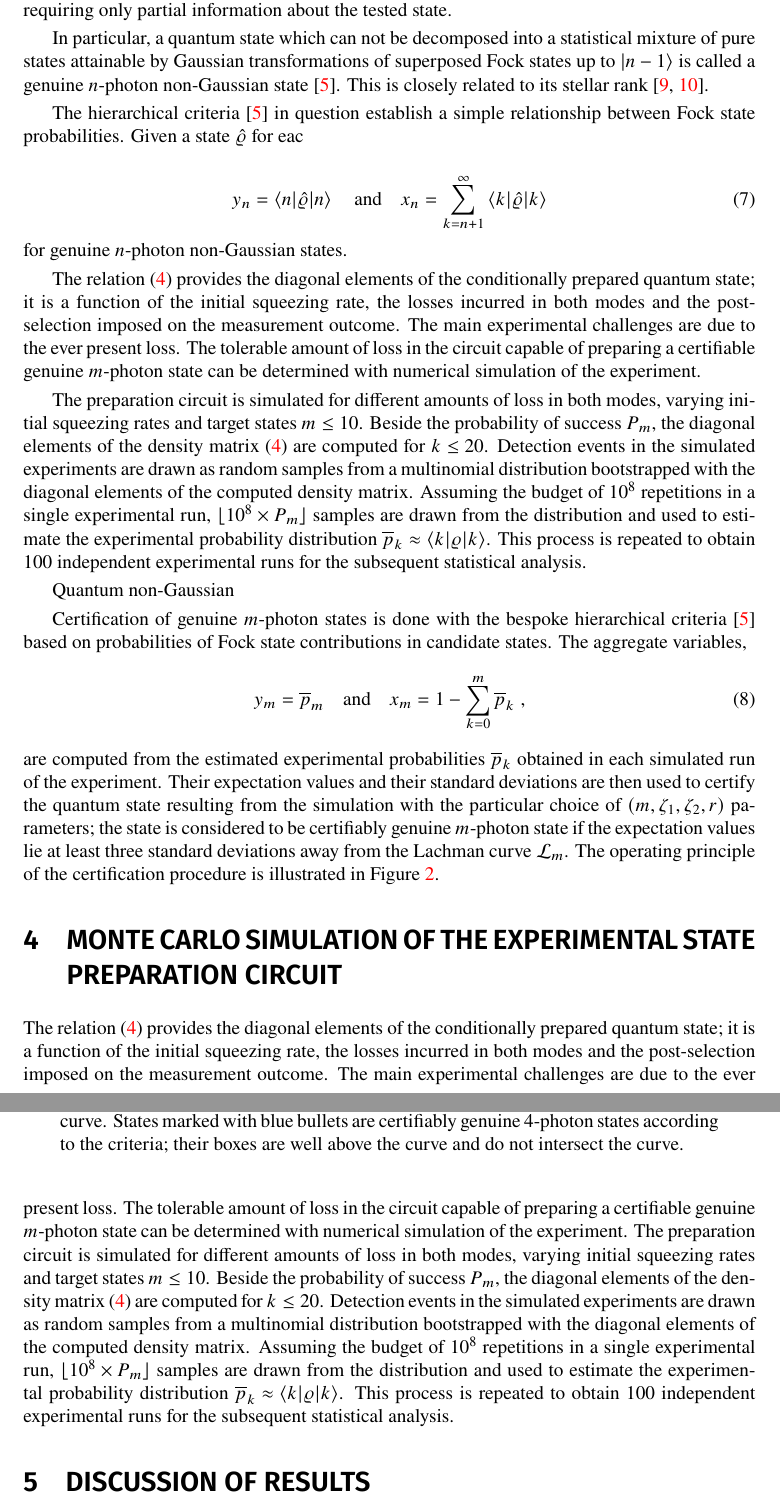
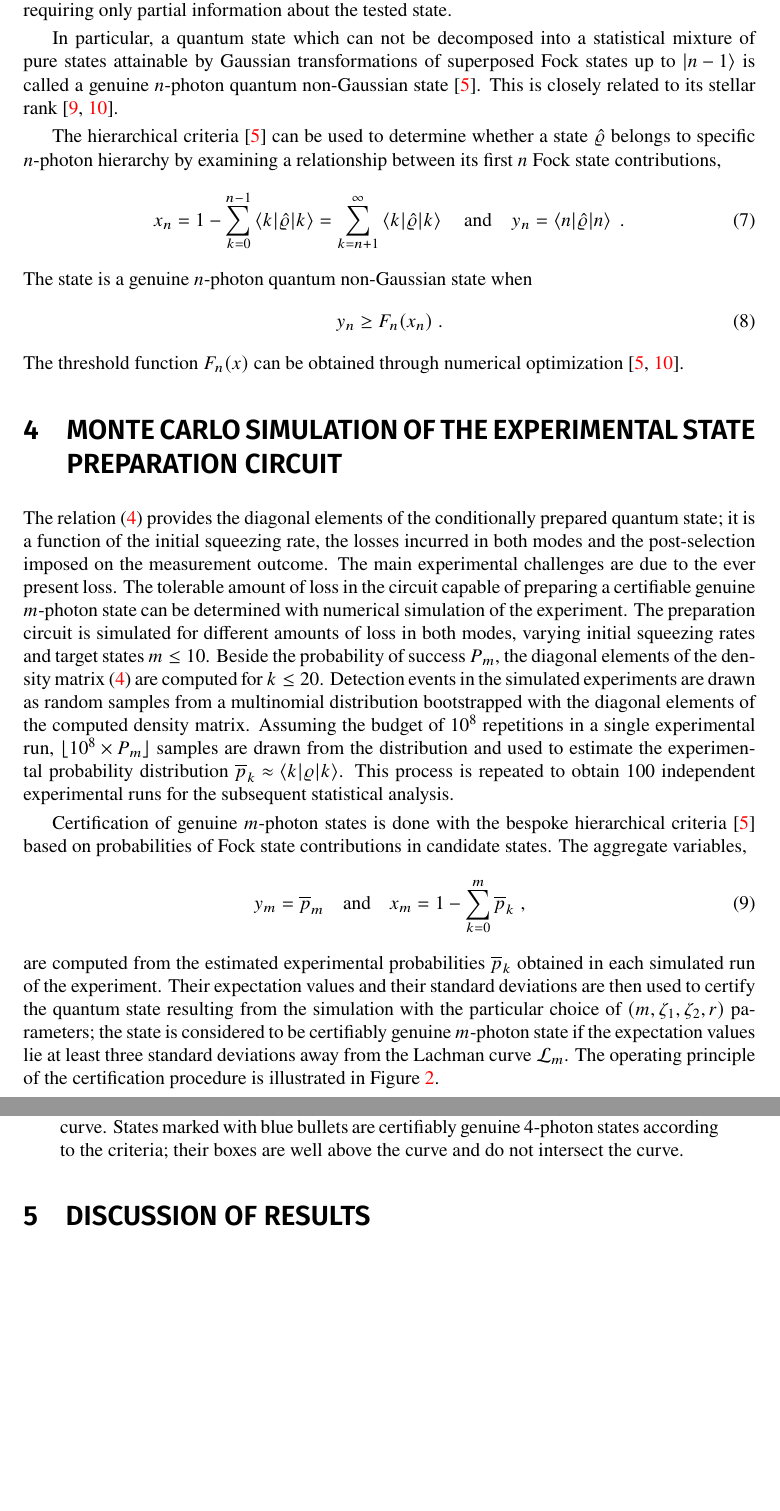
Before and after one commit to jan-provaznik/towards, a LaTeX paper (towards.tex): two parts of pages 3 and 4 of 6, joined at a grey line, cut so that both start at the same text, the shorter picture padded with empty space. Compiled offline with XeLaTeX.

Commit message:
Towards better draft, edited text

```diff
--- a/towards.tex
+++ b/towards.tex
@@ -151,27 +151,35 @@ The series in~\eqref{e-fpm-H} converge since ${\lambda^{2} ( 1 - \zeta_{1} )(1 -
 
-One of the major experimental challenges in preparation of quantum states of light is the omnipresent loss and noise. It diminishes quantum correlations between entangled resources and reduces the quantum efficiency of detectors, making it impossible to prepare the desired quantum state with perfect fidelity. The reduced detection efficiency affects both the preparation of the quantum state and its subsequent characterization. This additional uncertainty can be partly alleviated using hierarchical criteria of genuine $n$-photon quantum non-Gaussian states \cite{lachman2019} offering a certain degree of robustness against loss incurred during state characterization while also requiring only partial information about the tested state.
+One of the major experimental challenges in preparation of quantum states of light is the omnipresent loss and noise. It diminishes quantum correlations between entangled resources and reduces the quantum efficiency of detectors, making it impossible to prepare the desired quantum state with perfect fidelity. The reduced detection efficiency affects both the preparation of the quantum state and its subsequent characterization. This additional uncertainty can be partly alleviated using hierarchical criteria of genuine $n$-photon quantum non-Gaussian states~\cite{lachman2019} offering a certain degree of robustness against loss incurred during state characterization while also requiring only partial information about the tested state.
 
-In particular, a quantum state which can not be decomposed into a statistical mixture of pure states attainable by Gaussian transformations of superposed Fock states up to $\ket{n - 1}$ is called a genuine $n$-photon non-Gaussian state \cite{lachman2019}. This is closely related to its stellar rank \cite{chabaud2020,fiurasek2022}.
+In particular, a quantum state which can not be decomposed into a statistical mixture of pure states attainable by Gaussian transformations of superposed Fock states up to $\ket{n - 1}$ is called a genuine $n$-photon quantum non-Gaussian state~\cite{lachman2019}. This is closely related to its stellar rank~\cite{chabaud2020,fiurasek2022}.
 
-The hierarchical criteria \cite{lachman2019} in question establish a simple relationship between Fock state probabilities. Given a state $\hatrho$ for eac
+The hierarchical criteria \cite{lachman2019} can be used to determine whether a state $\hatrho$ belongs to specific $n$-photon hierarchy by examining a relationship between its first $n$ Fock state contributions,
+\begin{equation}
+  x_{n}
+    = 1 - \sum_{k = 0}^{n - 1}
+      \braket{k | \hatrho | k}
+    = \sum_{k = n + 1}^{\infty}
+      \braket{k | \hatrho | k}
+  \quad\text{and}\quad
+  y_{n} = \braket{n | \hatrho | n}
+  \Qd
+\end{equation}
+%
+The state is a genuine $n$-photon quantum non-Gaussian state when
+%
+\begin{equation}
+  {y_{n} \geq F_{n} (x_{n})} \Qd
+\end{equation}
+%
+The threshold function $F_{n}(x)$ can be obtained through numerical optimization \cite{lachman2019,fiurasek2022}.
 
-\begin{equation}
-  y_{n} = \braket{n | \hatrho | n } \quad\text{and}\quad
-  x_{n} = \sum_{k = n + 1}^{\infty} \braket{k | \hatrho | k}
-\end{equation}
-for genuine $n$-photon non-Gaussian states.
-
+% Monte Carlo Simulation
 %
 %
 
+\section{Monte Carlo simulation of the experimental state preparation circuit}
 
-The relation~\eqref{e-fpm-rho-el} provides the diagonal elements of the conditionally prepared quantum state; it is a function of the initial squeezing rate, the losses incurred in both modes and the post-selection imposed on the measurement outcome. The main experimental challenges are due to the ever present loss. The tolerable amount of loss in the circuit capable of preparing a certifiable genuine $m$-photon state can be determined with numerical simulation of the experiment.
-
-The preparation circuit is simulated for different amounts of loss in both modes, varying initial squeezing rates and target states~${m \leq 10}$. Beside the probability of success $P_{m}$, the diagonal elements of the density matrix~\eqref{e-fpm-rho-el} are computed for~${k \leq 20}$. Detection events in the simulated experiments are drawn as random samples from a multinomial distribution bootstrapped with the diagonal elements of the computed density matrix. Assuming the budget of $10^{8}$ repetitions in a single experimental run, ${\lfloor 10^{8} \times P_{m} \rfloor}$ samples are drawn from the distribution and used to estimate the experimental probability distribution ${\overline{p}_{k} \approx \braket{k|\varrho|k}}$. This process is repeated to obtain $100$ independent experimental runs for the subsequent statistical analysis.
-
-
-Quantum non-Gaussian
-
+The relation~\eqref{e-fpm-rho-el} provides the diagonal elements of the conditionally prepared quantum state; it is a function of the initial squeezing rate, the losses incurred in both modes and the post-selection imposed on the measurement outcome. The main experimental challenges are due to the ever present loss. The tolerable amount of loss in the circuit capable of preparing a certifiable genuine $m$-photon state can be determined with numerical simulation of the experiment. The preparation circuit is simulated for different amounts of loss in both modes, varying initial squeezing rates and target states~${m \leq 10}$. Beside the probability of success $P_{m}$, the diagonal elements of the density matrix~\eqref{e-fpm-rho-el} are computed for~${k \leq 20}$. Detection events in the simulated experiments are drawn as random samples from a multinomial distribution bootstrapped with the diagonal elements of the computed density matrix. Assuming the budget of $10^{8}$ repetitions in a single experimental run, ${\lfloor 10^{8} \times P_{m} \rfloor}$ samples are drawn from the distribution and used to estimate the experimental probability distribution ${\overline{p}_{k} \approx \braket{k|\varrho|k}}$. This process is repeated to obtain $100$ independent experimental runs for the subsequent statistical analysis.
 
 Certification of genuine $m$-photon states is done with the bespoke hierarchical criteria~\cite{lachman2019} based on probabilities of Fock state contributions in candidate states. The aggregate variables,
 %
@@ -193,14 +203,6 @@ are computed from the estimated experimental probabilities $\overline{p}_{k}$ ob
   }
   \label{f-otm-il}
 \end{figure}
-
-% Monte Carlo Simulation
-%
-%
-
-\section{Monte Carlo simulation of the experimental state preparation circuit}
-
-The relation~\eqref{e-fpm-rho-el} provides the diagonal elements of the conditionally prepared quantum state; it is a function of the initial squeezing rate, the losses incurred in both modes and the post-selection imposed on the measurement outcome. The main experimental challenges are due to the ever present loss. The tolerable amount of loss in the circuit capable of preparing a certifiable genuine $m$-photon state can be determined with numerical simulation of the experiment. The preparation circuit is simulated for different amounts of loss in both modes, varying initial squeezing rates and target states~${m \leq 10}$. Beside the probability of success $P_{m}$, the diagonal elements of the density matrix~\eqref{e-fpm-rho-el} are computed for~${k \leq 20}$. Detection events in the simulated experiments are drawn as random samples from a multinomial distribution bootstrapped with the diagonal elements of the computed density matrix. Assuming the budget of $10^{8}$ repetitions in a single experimental run, ${\lfloor 10^{8} \times P_{m} \rfloor}$ samples are drawn from the distribution and used to estimate the experimental probability distribution ${\overline{p}_{k} \approx \braket{k|\varrho|k}}$. This process is repeated to obtain $100$ independent experimental runs for the subsequent statistical analysis.
 
 % Results
 %
```
Also changed, not shown: towards.tex (4 more changed lines).
